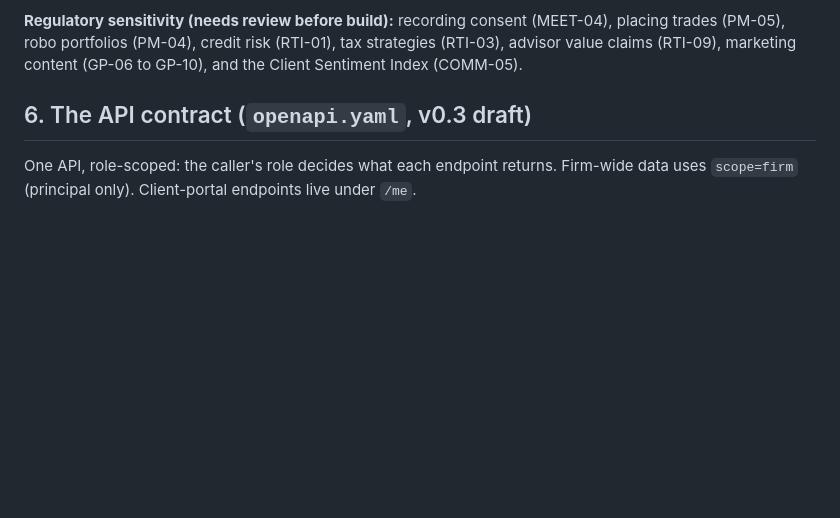
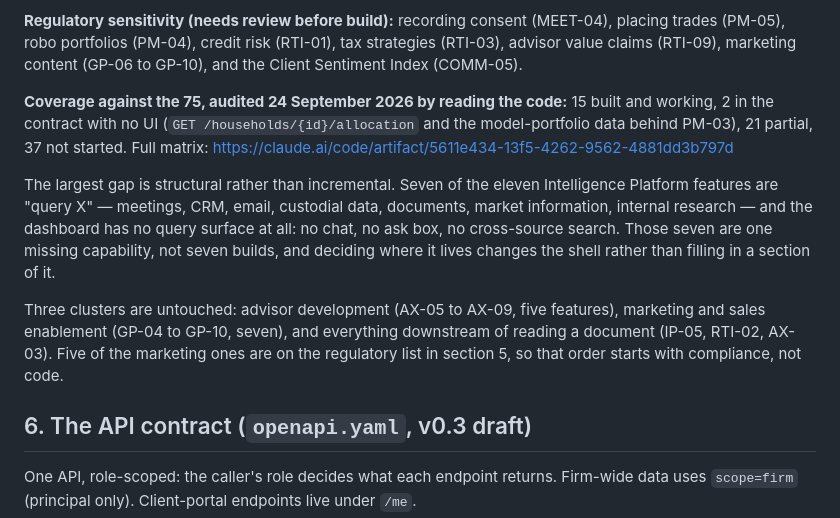
Before and after one commit to lpaxton/finDashboard, a Markdown page: HANDOFF.md, the part around the change. GitHub-like rendering; blank space fills up the shorter version.

Commit message:
Record the feature coverage audit: 15 of 75 built
Audited each of the 75 features against the code that would have to deliver
it, not against the plan. 15 built and working, 2 sitting in the contract with
no UI, 21 partial, 37 not started.

The finding worth acting on is structural. Seven of the eleven Intelligence
Platform features are "query X" and the dashboard has no query surface at all,
so they are one missing capability rather than seven builds, and deciding
where it lives changes the shell.

Also recorded: GET /households/{id}/allocation is in the contract, in the mock
and mapped in the Green Meadows adapter, and nothing calls it. So are
GET /migrations and PATCH /meetings/{id}.

Co-Authored-By: Claude Opus 5 <noreply@anthropic.com>

```diff
--- a/HANDOFF.md
+++ b/HANDOFF.md
@@ -96,6 +96,12 @@ Roles: `principal`, `advisor`, `associate`, `client`. A user can hold several (a
 **Cross-cutting (X-01 to X-15):** role-based access, client data isolation, human in the loop for anything that leaves the firm or changes a system of record, source citation with data-as-of dates, audit trail, compliance review, security and privacy, managed integrations, AI quality evaluation, performance targets, accessibility (WCAG 2.1 AA), the client-safe boundary, explicit approval for shared content, server-side role enforcement, and a view switcher.
 
 **Regulatory sensitivity (needs review before build):** recording consent (MEET-04), placing trades (PM-05), robo portfolios (PM-04), credit risk (RTI-01), tax strategies (RTI-03), advisor value claims (RTI-09), marketing content (GP-06 to GP-10), and the Client Sentiment Index (COMM-05).
+
+**Coverage against the 75, audited 24 September 2026 by reading the code:** 15 built and working, 2 in the contract with no UI (`GET /households/{id}/allocation` and the model-portfolio data behind PM-03), 21 partial, 37 not started. Full matrix: https://claude.ai/code/artifact/5611e434-13f5-4262-9562-4881dd3b797d
+
+The largest gap is structural rather than incremental. Seven of the eleven Intelligence Platform features are "query X" — meetings, CRM, email, custodial data, documents, market information, internal research — and the dashboard has no query surface at all: no chat, no ask box, no cross-source search. Those seven are one missing capability, not seven builds, and deciding where it lives changes the shell rather than filling in a section of it.
+
+Three clusters are untouched: advisor development (AX-05 to AX-09, five features), marketing and sales enablement (GP-04 to GP-10, seven), and everything downstream of reading a document (IP-05, RTI-02, AX-03). Five of the marketing ones are on the regulatory list in section 5, so that order starts with compliance, not code.
 
 ## 6. The API contract (`openapi.yaml`, v0.3 draft)
 
```
